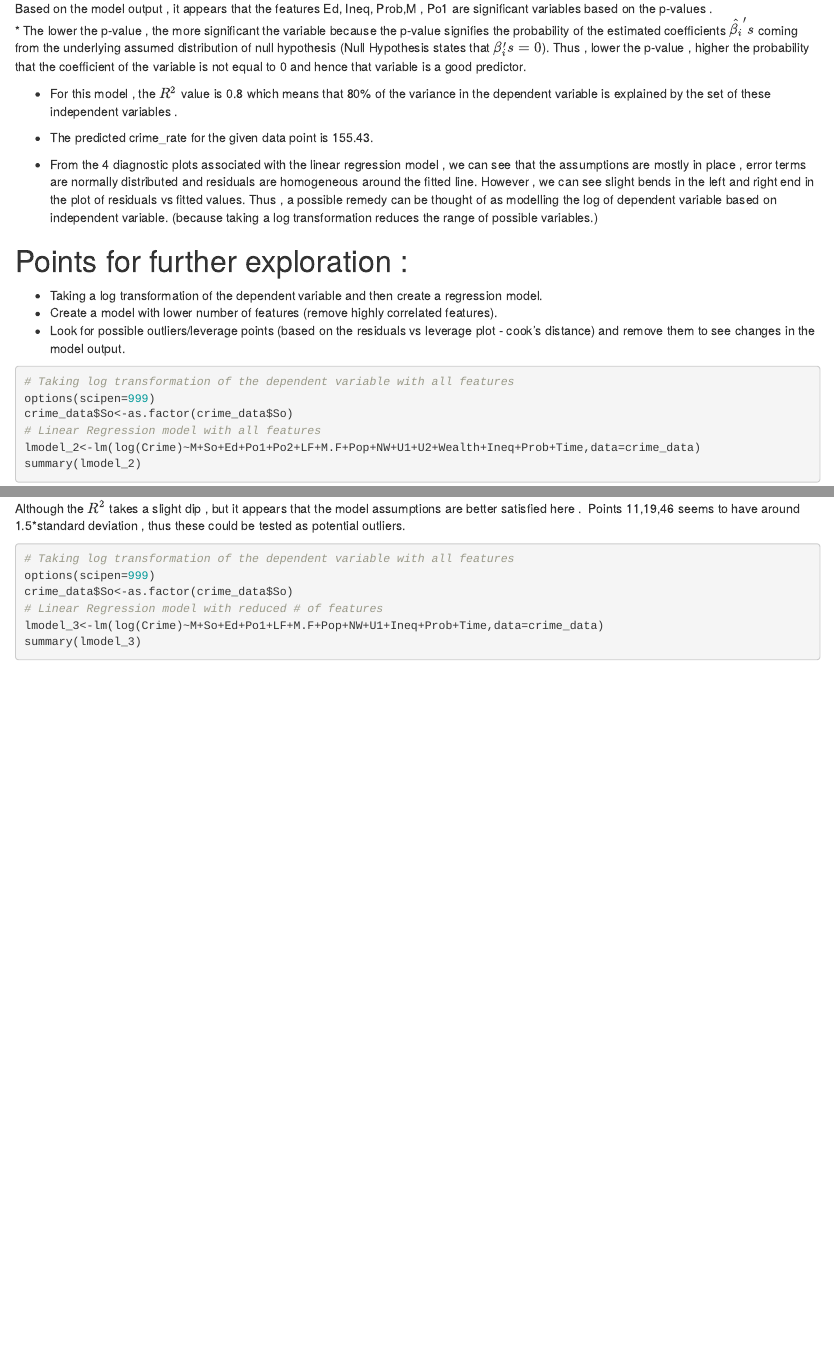
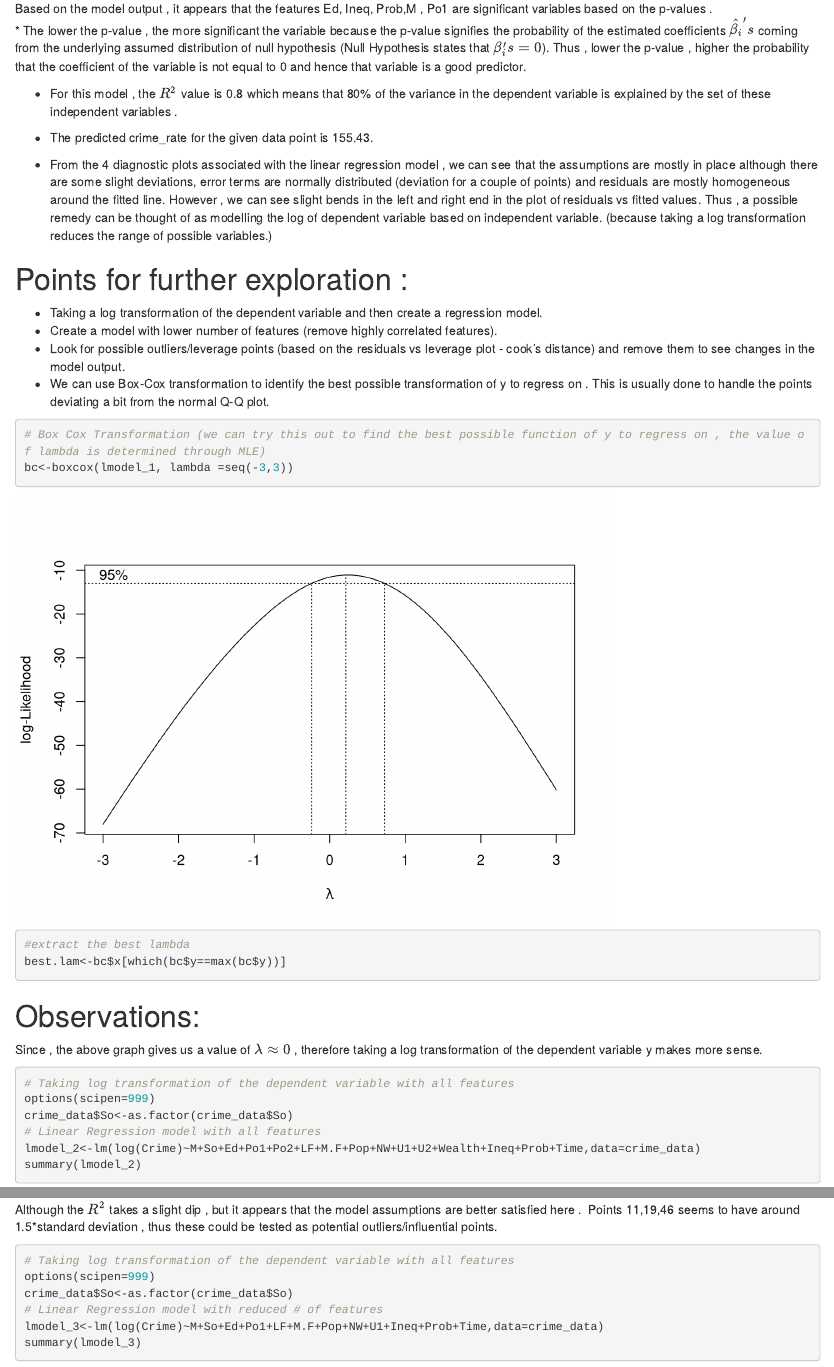
Before and after one commit to ashish1610dhiman/isye6501_aaa, an R Markdown document (hw4-1/abhinav/mlr.Rmd): the page in a window 1100 px wide, from 4760 px down, and a second part further down, joined at a grey line. Rendered offline with R 4.5, knitr and Pandoc, with nearby package versions.

Commit message:
Final Code push-2

````diff
--- a/hw4-1/abhinav/mlr.Rmd
+++ b/hw4-1/abhinav/mlr.Rmd
@@ -85,12 +86,23 @@ Based on the model output , it appears that the features Ed, Ineq, Prob,M , Po1
 
 * The predicted crime_rate for the given data point is `r crime_rate_pred`.\
 
-* From the 4 diagnostic plots associated with the linear regression model , we can see that the assumptions are mostly in place , error terms are normally distributed and residuals are homogeneous around the fitted line. However , we can see slight bends in the left and right end in the plot of residuals vs fitted values. Thus , a possible remedy can be thought of as modelling the log of dependent variable based on independent variable. (because taking a log transformation reduces the range of possible variables.)
+* From the 4 diagnostic plots associated with the linear regression model , we can see that the assumptions are mostly in place although there are some slight deviations, error terms are normally distributed (deviation for a couple of points) and residuals are mostly homogeneous around the fitted line. However , we can see slight bends in the left and right end in the plot of residuals vs fitted values. Thus , a possible remedy can be thought of as modelling the log of dependent variable based on independent variable. (because taking a log transformation reduces the range of possible variables.)
 
 # Points for further exploration  :
 * Taking a log transformation of the dependent variable and then create a regression model.
 * Create a model with lower number of features (remove highly correlated features).
 * Look for possible outliers/leverage points (based on the residuals vs leverage plot - cook's distance) and remove them to see changes in the model output.
+* We can use Box-Cox transformation to identify the best possible transformation of y to regress on . This is usually done to handle the points deviating a bit from the normal Q-Q plot.
+
+```{r}
+# Box Cox Transformation (we can try this out to find the best possible function of y to regress on , the value of lambda is determined through MLE)
+bc<-boxcox(lmodel_1, lambda =seq(-3,3))
+#extract the best lambda
+best.lam<-bc$x[which(bc$y==max(bc$y))]
+
+```
+# Observations:
+Since , the above graph gives us a value of $\lambda \approx 0$ , therefore taking a log transformation of the dependent variable y makes more sense.
 
 ```{r}
 # Taking log transformation of the dependent variable with all features
@@ -109,7 +121,7 @@ crime_rate_pred<- exp(crime_rate_pred)
 print(paste("Predicted Value:", round(crime_rate_pred,2)))
 ```
 Although the $R^{2}$ takes a slight dip , but it appears that the model assumptions are better satisfied here .\
-Points 11,19,46 seems to have around 1.5*standard deviation , thus these could be tested as potential outliers.
+Points 11,19,46 seems to have around 1.5*standard deviation , thus these could be tested as potential outliers/influential points.
 
 ```{r}
 # Taking log transformation of the dependent variable with all features
````
Also changed, not shown: hw4-1/abhinav/mlr.Rmd (1 more changed lines).
